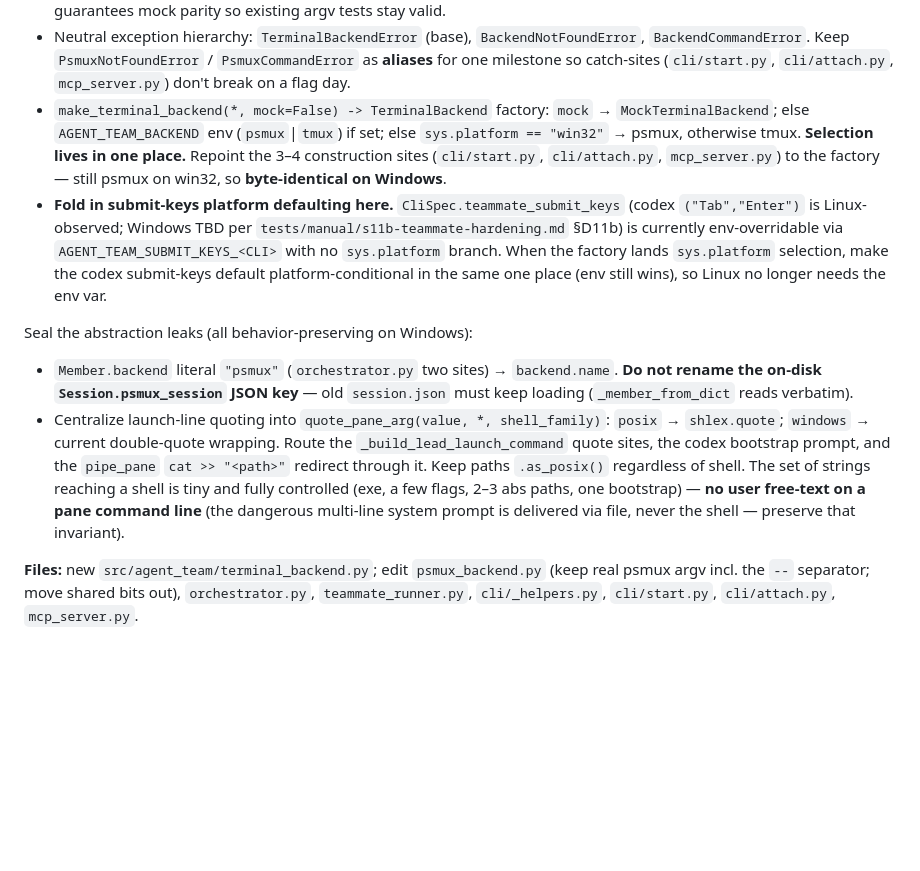
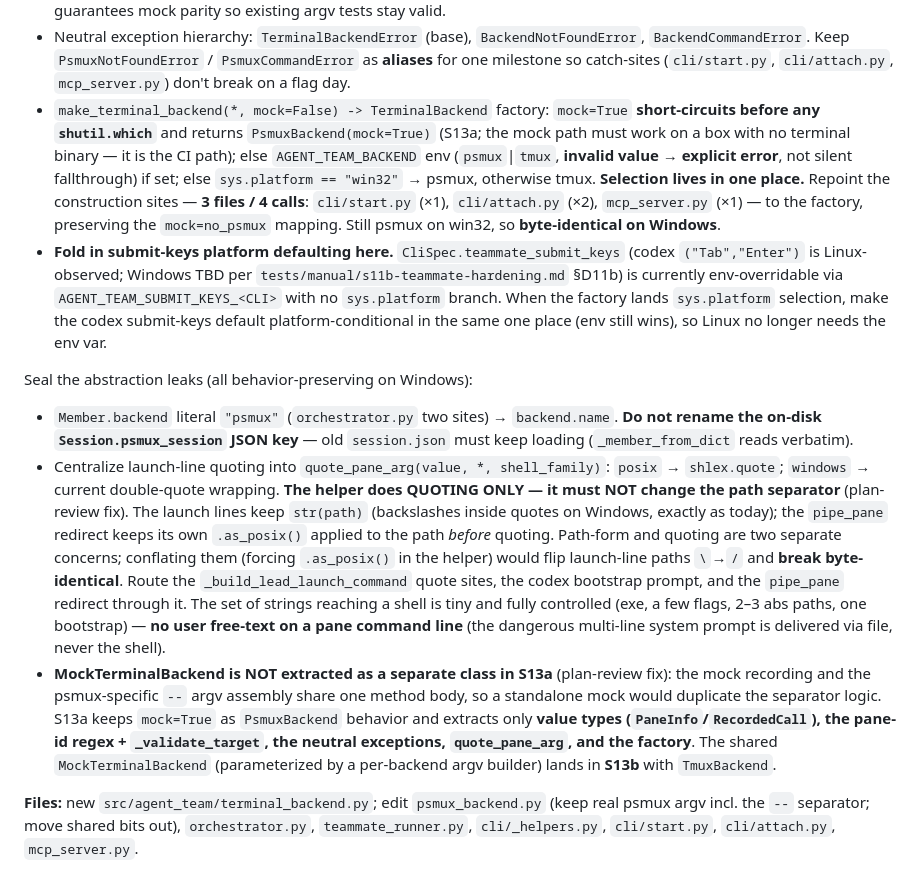
Before and after one commit to stardino2lab/agent-team, a Markdown page: docs/s13-next-phase-roadmap.md, the part around the change. Drawn GitHub-style; blank space fills up the shorter version.

Commit message:
docs(s13a): fix S13a plan per 2-expert plan review
- quote_pane_arg does QUOTING ONLY, never changes path separator (forcing
  .as_posix() in the helper would flip launch-line paths \->/ and break
  byte-identical on Windows). Launch lines keep str(path); pipe_pane keeps its
  own .as_posix() before quoting.
- Defer the standalone MockTerminalBackend class to S13b (mock recording and the
  psmux-specific `--` argv assembly share one method body); S13a keeps mock=True
  as PsmuxBackend behavior and extracts only value types, validator, exceptions,
  quote_pane_arg, and the factory.
- Factory mock=True short-circuits before shutil.which (the CI path); invalid
  AGENT_TEAM_BACKEND value is an explicit error.

Co-Authored-By: Claude Opus 4.8 <noreply@anthropic.com>

```diff
--- a/docs/s13-next-phase-roadmap.md
+++ b/docs/s13-next-phase-roadmap.md
@@ -165,12 +165,15 @@ New module `src/agent_team/terminal_backend.py`:
   `BackendNotFoundError`, `BackendCommandError`. Keep `PsmuxNotFoundError` /
   `PsmuxCommandError` as **aliases** for one milestone so catch-sites
   (`cli/start.py`, `cli/attach.py`, `mcp_server.py`) don't break on a flag day.
-- `make_terminal_backend(*, mock=False) -> TerminalBackend` factory: `mock` →
-  `MockTerminalBackend`; else `AGENT_TEAM_BACKEND` env (`psmux`|`tmux`) if set;
-  else `sys.platform == "win32"` → psmux, otherwise tmux. **Selection lives in
-  one place.** Repoint the 3–4 construction sites (`cli/start.py`,
-  `cli/attach.py`, `mcp_server.py`) to the factory — still psmux on win32, so
-  **byte-identical on Windows**.
+- `make_terminal_backend(*, mock=False) -> TerminalBackend` factory: `mock=True`
+  **short-circuits before any `shutil.which`** and returns `PsmuxBackend(mock=True)`
+  (S13a; the mock path must work on a box with no terminal binary — it is the CI
+  path); else `AGENT_TEAM_BACKEND` env (`psmux`|`tmux`, **invalid value → explicit
+  error**, not silent fallthrough) if set; else `sys.platform == "win32"` → psmux,
+  otherwise tmux. **Selection lives in one place.** Repoint the construction sites
+  — **3 files / 4 calls**: `cli/start.py` (×1), `cli/attach.py` (×2),
+  `mcp_server.py` (×1) — to the factory, preserving the `mock=no_psmux` mapping.
+  Still psmux on win32, so **byte-identical on Windows**.
 - **Fold in submit-keys platform defaulting here.** `CliSpec.teammate_submit_keys`
   (codex `("Tab","Enter")` is Linux-observed; Windows TBD per
   `tests/manual/s11b-teammate-hardening.md` §D11b) is currently env-overridable via
@@ -185,13 +188,24 @@ Seal the abstraction leaks (all behavior-preserving on Windows):
   **Do not rename the on-disk `Session.psmux_session` JSON key** — old
   `session.json` must keep loading (`_member_from_dict` reads verbatim).
 - Centralize launch-line quoting into `quote_pane_arg(value, *, shell_family)`:
-  `posix` → `shlex.quote`; `windows` → current double-quote wrapping. Route the
-  `_build_lead_launch_command` quote sites, the codex bootstrap prompt, and the
-  `pipe_pane` `cat >> "<path>"` redirect through it. Keep paths `.as_posix()`
-  regardless of shell. The set of strings reaching a shell is tiny and fully
-  controlled (exe, a few flags, 2–3 abs paths, one bootstrap) — **no user
-  free-text on a pane command line** (the dangerous multi-line system prompt is
-  delivered via file, never the shell — preserve that invariant).
+  `posix` → `shlex.quote`; `windows` → current double-quote wrapping. **The helper
+  does QUOTING ONLY — it must NOT change the path separator** (plan-review fix). The
+  launch lines keep `str(path)` (backslashes inside quotes on Windows, exactly as
+  today); the `pipe_pane` redirect keeps its own `.as_posix()` applied to the path
+  *before* quoting. Path-form and quoting are two separate concerns; conflating them
+  (forcing `.as_posix()` in the helper) would flip launch-line paths `\`→`/` and
+  **break byte-identical**. Route the `_build_lead_launch_command` quote sites, the
+  codex bootstrap prompt, and the `pipe_pane` redirect through it. The set of
+  strings reaching a shell is tiny and fully controlled (exe, a few flags, 2–3 abs
+  paths, one bootstrap) — **no user free-text on a pane command line** (the
+  dangerous multi-line system prompt is delivered via file, never the shell).
+- **MockTerminalBackend is NOT extracted as a separate class in S13a** (plan-review
+  fix): the mock recording and the psmux-specific `--` argv assembly share one
+  method body, so a standalone mock would duplicate the separator logic. S13a keeps
+  `mock=True` as `PsmuxBackend` behavior and extracts only **value types
+  (`PaneInfo`/`RecordedCall`), the pane-id regex + `_validate_target`, the neutral
+  exceptions, `quote_pane_arg`, and the factory**. The shared `MockTerminalBackend`
+  (parameterized by a per-backend argv builder) lands in **S13b** with `TmuxBackend`.
 
 **Files:** new `src/agent_team/terminal_backend.py`; edit `psmux_backend.py`
 (keep real psmux argv incl. the `--` separator; move shared bits out),
```
